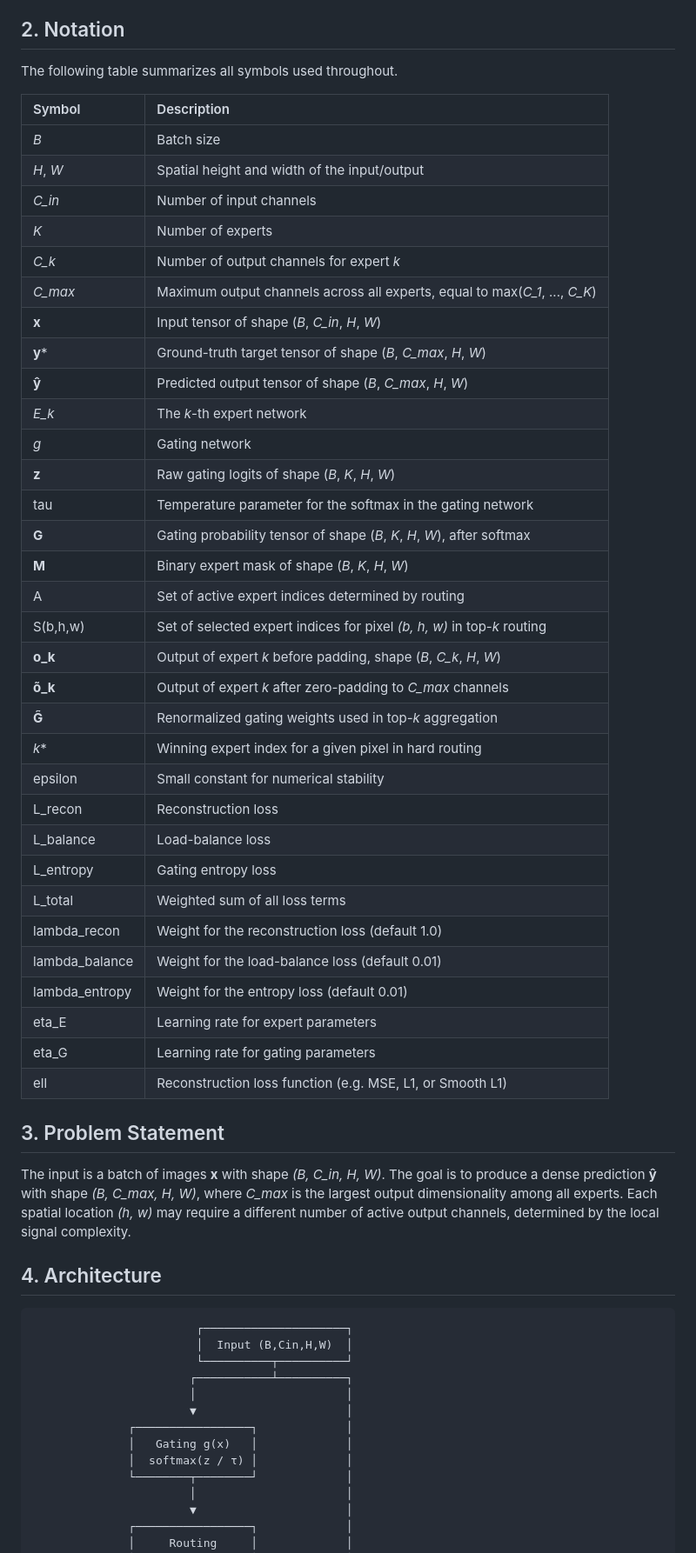
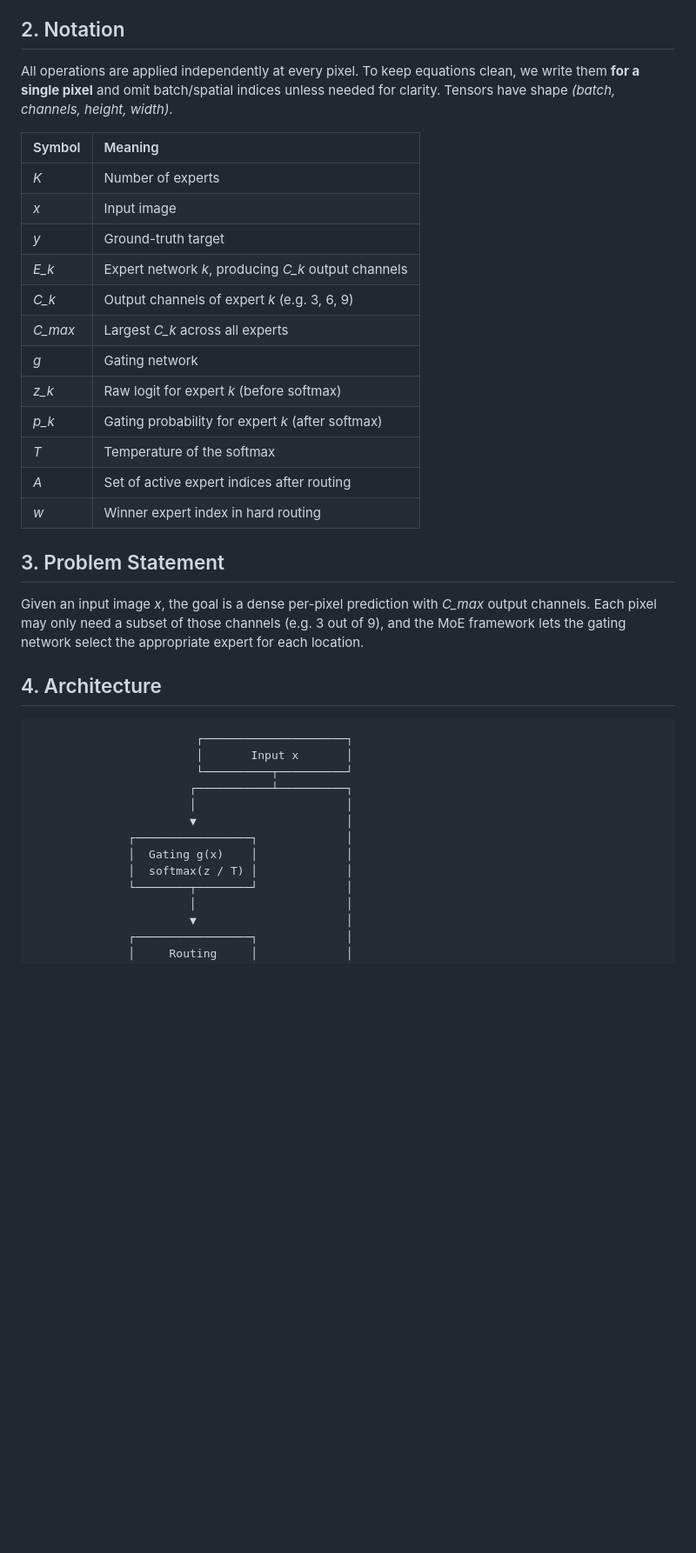
Before and after one commit to bardologia/DLR-TomoSAR, a Markdown page: MoE/MoE_README.md, the part around one of its changes. Shown at 87% size. Rendered like a GitHub page; blank space fills up the shorter version.

````diff
--- a/MoE/MoE_README.md
+++ b/MoE/MoE_README.md
@@ -11,61 +11,41 @@ This document formalizes the architecture, the three routing strategies, the com
 
 ## 2. Notation
 
-The following table summarizes all symbols used throughout.
+All operations are applied independently at every pixel. To keep equations clean, we write them **for a single pixel** and omit batch/spatial indices unless needed for clarity. Tensors have shape *(batch, channels, height, width)*.
 
-| Symbol | Description |
+| Symbol | Meaning |
 |:---|:---|
-| *B* | Batch size |
-| *H*, *W* | Spatial height and width of the input/output |
-| *C_in* | Number of input channels |
 | *K* | Number of experts |
-| *C_k* | Number of output channels for expert *k* |
-| *C_max* | Maximum output channels across all experts, equal to max(*C_1*, ..., *C_K*) |
-| **x** | Input tensor of shape (*B*, *C_in*, *H*, *W*) |
-| **y*** | Ground-truth target tensor of shape (*B*, *C_max*, *H*, *W*) |
-| **ŷ** | Predicted output tensor of shape (*B*, *C_max*, *H*, *W*) |
-| *E_k* | The *k*-th expert network |
+| *x* | Input image |
+| *y* | Ground-truth target |
+| *E_k* | Expert network *k*, producing *C_k* output channels |
+| *C_k* | Output channels of expert *k* (e.g. 3, 6, 9) |
+| *C_max* | Largest *C_k* across all experts |
 | *g* | Gating network |
-| **z** | Raw gating logits of shape (*B*, *K*, *H*, *W*) |
-| tau | Temperature parameter for the softmax in the gating network |
-| **G** | Gating probability tensor of shape (*B*, *K*, *H*, *W*), after softmax |
-| **M** | Binary expert mask of shape (*B*, *K*, *H*, *W*) |
-| A | Set of active expert indices determined by routing |
-| S(b,h,w) | Set of selected expert indices for pixel *(b, h, w)* in top-*k* routing |
-| **o_k** | Output of expert *k* before padding, shape (*B*, *C_k*, *H*, *W*) |
-| **õ_k** | Output of expert *k* after zero-padding to *C_max* channels |
-| **G̃** | Renormalized gating weights used in top-*k* aggregation |
-| *k** | Winning expert index for a given pixel in hard routing |
-| epsilon | Small constant for numerical stability |
-| L_recon | Reconstruction loss |
-| L_balance | Load-balance loss |
-| L_entropy | Gating entropy loss |
-| L_total | Weighted sum of all loss terms |
-| lambda_recon | Weight for the reconstruction loss (default 1.0) |
-| lambda_balance | Weight for the load-balance loss (default 0.01) |
-| lambda_entropy | Weight for the entropy loss (default 0.01) |
-| eta_E | Learning rate for expert parameters |
-| eta_G | Learning rate for gating parameters |
-| ell | Reconstruction loss function (e.g. MSE, L1, or Smooth L1) |
+| *z_k* | Raw logit for expert *k* (before softmax) |
+| *p_k* | Gating probability for expert *k* (after softmax) |
+| *T* | Temperature of the softmax |
+| *A* | Set of active expert indices after routing |
+| *w* | Winner expert index in hard routing |
 
 
 ## 3. Problem Statement
 
-The input is a batch of images **x** with shape *(B, C_in, H, W)*. The goal is to produce a dense prediction **ŷ** with shape *(B, C_max, H, W)*, where *C_max* is the largest output dimensionality among all experts. Each spatial location *(h, w)* may require a different number of active output channels, determined by the local signal complexity.
+Given an input image *x*, the goal is a dense per-pixel prediction with *C_max* output channels. Each pixel may only need a subset of those channels (e.g. 3 out of 9), and the MoE framework lets the gating network select the appropriate expert for each location.
 
 
 ## 4. Architecture
 
 ```
                         ┌─────────────────────┐
-                        │  Input (B,Cin,H,W)  │
+                        │       Input x       │
                         └──────────┬──────────┘
                        ┌───────────┴──────────┐
                        │                      │
                        ▼                      │
               ┌─────────────────┐             │
-              │   Gating g(x)   │             │
-              │  softmax(z / τ) │             │
+              │  Gating g(x)    │             │
+              │  softmax(z / T) │             │
               └────────┬────────┘             │
                        │                      │
                        ▼                      │
````
Also changed, not shown: other parts of MoE/MoE_README.md (+61 -79 lines).
